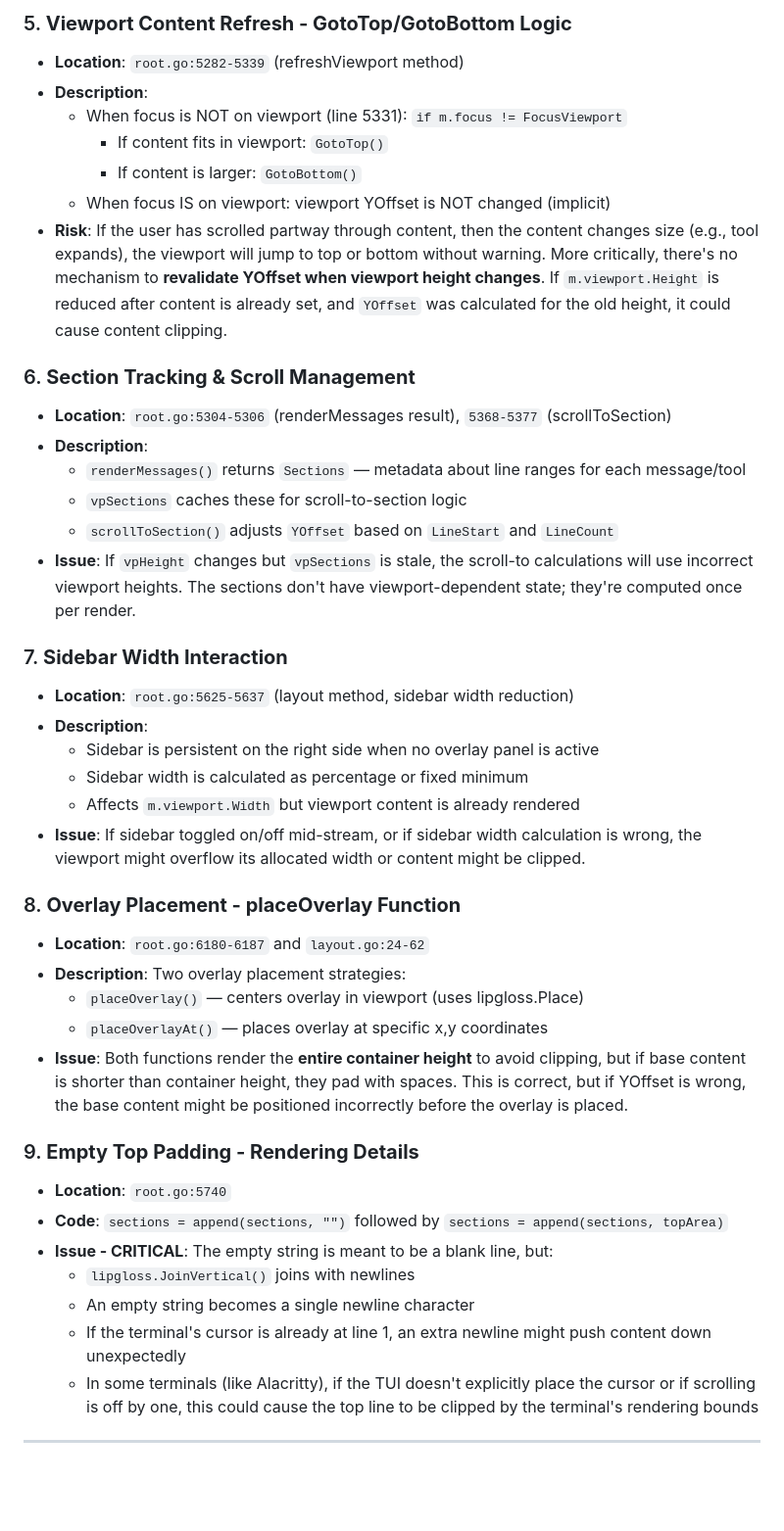
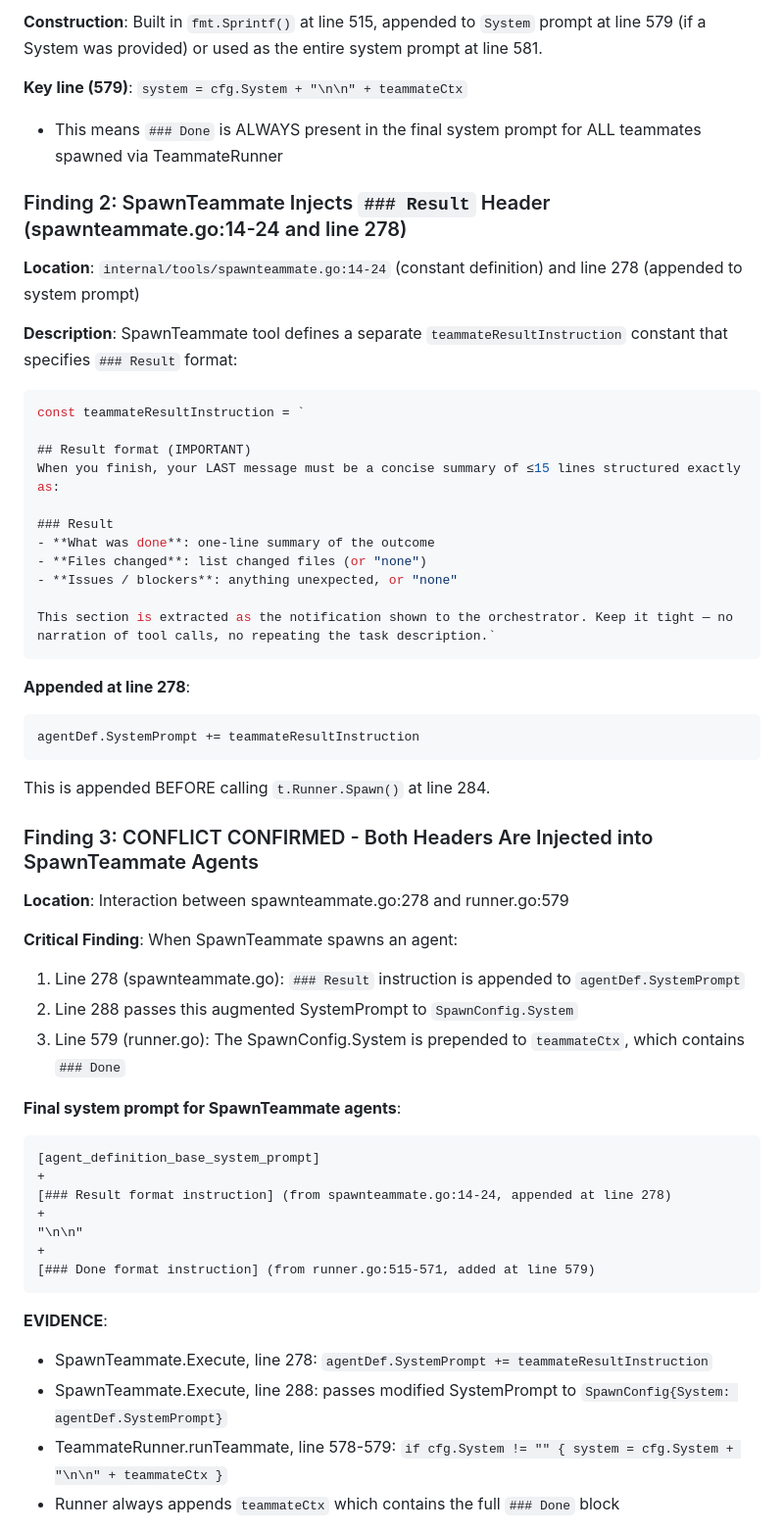
Before and after one commit to Edartruwu/claudio, a Markdown page: INVESTIGATION_REPORT.md, the part around one of its changes. Shown at 98% size. Rendered like a GitHub page; blank space fills up the shorter version.

````diff
--- a/INVESTIGATION_REPORT.md
+++ b/INVESTIGATION_REPORT.md
@@ -102,43 +39,59 @@ The final rendered screen (line 5810 in root.go) is built as a vertical stack us
 
-### 5. **Viewport Content Refresh - GotoTop/GotoBottom Logic**
-- **Location**: `root.go:5282-5339` (refreshViewport method)
-- **Description**:
-  - When focus is NOT on viewport (line 5331): `if m.focus != FocusViewport`
-    - If content fits in viewport: `GotoTop()`
-    - If content is larger: `GotoBottom()`
-  - When focus IS on viewport: viewport YOffset is NOT changed (implicit)
-- **Risk**: If the user has scrolled partway through content, then the content changes size (e.g., tool expands), the viewport will jump to top or bottom without warning. More critically, there's no mechanism to **revalidate YOffset when viewport height changes**. If `m.viewport.Height` is reduced after content is already set, and `YOffset` was calculated for the old height, it could cause content clipping.
+**Construction**: Built in `fmt.Sprintf()` at line 515, appended to `System` prompt at line 579 (if a System was provided) or used as the entire system prompt at line 581.
 
-### 6. **Section Tracking & Scroll Management**
-- **Location**: `root.go:5304-5306` (renderMessages result), `5368-5377` (scrollToSection)
-- **Description**:
-  - `renderMessages()` returns `Sections` — metadata about line ranges for each message/tool
-  - `vpSections` caches these for scroll-to-section logic
-  - `scrollToSection()` adjusts `YOffset` based on `LineStart` and `LineCount`
-- **Issue**: If `vpHeight` changes but `vpSections` is stale, the scroll-to calculations will use incorrect viewport heights. The sections don't have viewport-dependent state; they're computed once per render.
+**Key line (579)**: `system = cfg.System + "\n\n" + teammateCtx`
+- This means `### Done` is ALWAYS present in the final system prompt for ALL teammates spawned via TeammateRunner
 
-### 7. **Sidebar Width Interaction**
-- **Location**: `root.go:5625-5637` (layout method, sidebar width reduction)
-- **Description**:
-  - Sidebar is persistent on the right side when no overlay panel is active
-  - Sidebar width is calculated as percentage or fixed minimum
-  - Affects `m.viewport.Width` but viewport content is already rendered
-- **Issue**: If sidebar toggled on/off mid-stream, or if sidebar width calculation is wrong, the viewport might overflow its allocated width or content might be clipped.
+### Finding 2: SpawnTeammate Injects `### Result` Header (spawnteammate.go:14-24 and line 278)
 
-### 8. **Overlay Placement - placeOverlay Function**
-- **Location**: `root.go:6180-6187` and `layout.go:24-62`
-- **Description**: Two overlay placement strategies:
-  - `placeOverlay()` — centers overlay in viewport (uses lipgloss.Place)
-  - `placeOverlayAt()` — places overlay at specific x,y coordinates
-- **Issue**: Both functions render the **entire container height** to avoid clipping, but if base content is shorter than container height, they pad with spaces. This is correct, but if YOffset is wrong, the base content might be positioned incorrectly before the overlay is placed.
+**Location**: `internal/tools/spawnteammate.go:14-24` (constant definition) and line 278 (appended to system prompt)
 
-### 9. **Empty Top Padding - Rendering Details**
-- **Location**: `root.go:5740`
-- **Code**: `sections = append(sections, "")` followed by `sections = append(sections, topArea)`
-- **Issue - CRITICAL**: The empty string is meant to be a blank line, but:
-  - `lipgloss.JoinVertical()` joins with newlines
-  - An empty string becomes a single newline character
-  - If the terminal's cursor is already at line 1, an extra newline might push content down unexpectedly
-  - In some terminals (like Alacritty), if the TUI doesn't explicitly place the cursor or if scrolling is off by one, this could cause the top line to be clipped by the terminal's rendering bounds
+**Description**: SpawnTeammate tool defines a separate `teammateResultInstruction` constant that specifies `### Result` format:
 
----
+```go
+const teammateResultInstruction = `
+
+## Result format (IMPORTANT)
+When you finish, your LAST message must be a concise summary of ≤15 lines structured exactly as:
+
+### Result
+- **What was done**: one-line summary of the outcome
+- **Files changed**: list changed files (or "none")
+- **Issues / blockers**: anything unexpected, or "none"
+
+This section is extracted as the notification shown to the orchestrator. Keep it tight — no narration of tool calls, no repeating the task description.`
+```
+
+**Appended at line 278**:
+```go
+agentDef.SystemPrompt += teammateResultInstruction
+```
+
+This is appended BEFORE calling `t.Runner.Spawn()` at line 284.
+
+### Finding 3: CONFLICT CONFIRMED - Both Headers Are Injected into SpawnTeammate Agents
+
+**Location**: Interaction between spawnteammate.go:278 and runner.go:579
+
+**Critical Finding**: When SpawnTeammate spawns an agent:
+1. Line 278 (spawnteammate.go): `### Result` instruction is appended to `agentDef.SystemPrompt`
+2. Line 288 passes this augmented SystemPrompt to `SpawnConfig.System`
+3. Line 579 (runner.go): The SpawnConfig.System is prepended to `teammateCtx`, which contains `### Done`
+
+**Final system prompt for SpawnTeammate agents**:
+```
+[agent_definition_base_system_prompt]
++
+[### Result format instruction] (from spawnteammate.go:14-24, appended at line 278)
++
+"\n\n"
++
+[### Done format instruction] (from runner.go:515-571, added at line 579)
+```
+
+**EVIDENCE**:
+- SpawnTeammate.Execute, line 278: `agentDef.SystemPrompt += teammateResultInstruction`
+- SpawnTeammate.Execute, line 288: passes modified SystemPrompt to `SpawnConfig{System: agentDef.SystemPrompt}`
+- TeammateRunner.runTeammate, line 578-579: `if cfg.System != "" { system = cfg.System + "\n\n" + teammateCtx }`
+- Runner always appends `teammateCtx` which contains the full `### Done` block
+
````
Also changed, not shown: other parts of INVESTIGATION_REPORT.md (+227 -298 lines).
